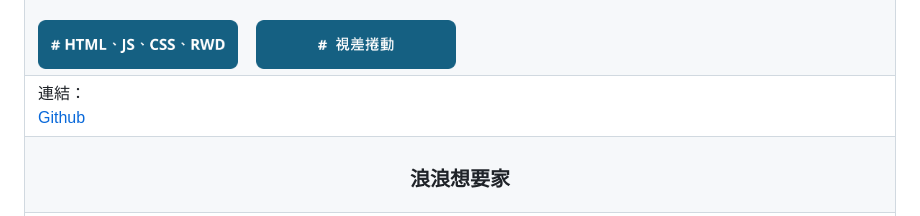
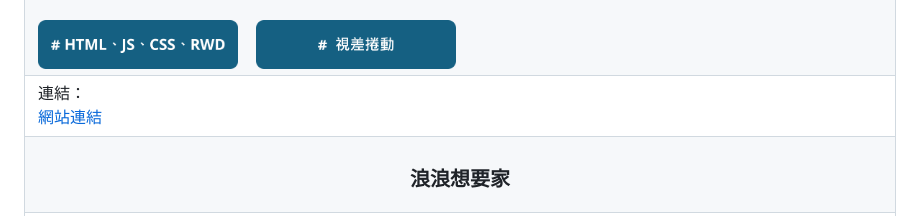
Before and after one commit to fengqian0914/fengqian0914.github.io, a Markdown page: README.md, the part around one of its changes. GitHub-like rendering.

```diff
--- a/README.md
+++ b/README.md
@@ -265,7 +265,7 @@
     </td>
   </tr>
   <tr>
-    <td>連結：<br><a href="https://fengqian0914.github.io/HTML/Cherish-food/"> Github</a></td>
+    <td>連結：<br><a href="https://fengqian0914.github.io/HTML/Cherish-food/"> 網站連結</a></td>
   </tr>
   <tr>
     <td align="center">  <h3>浪浪想要家</h3> </td>
```
Also changed, not shown: other parts of README.md (+1 -1 lines).
